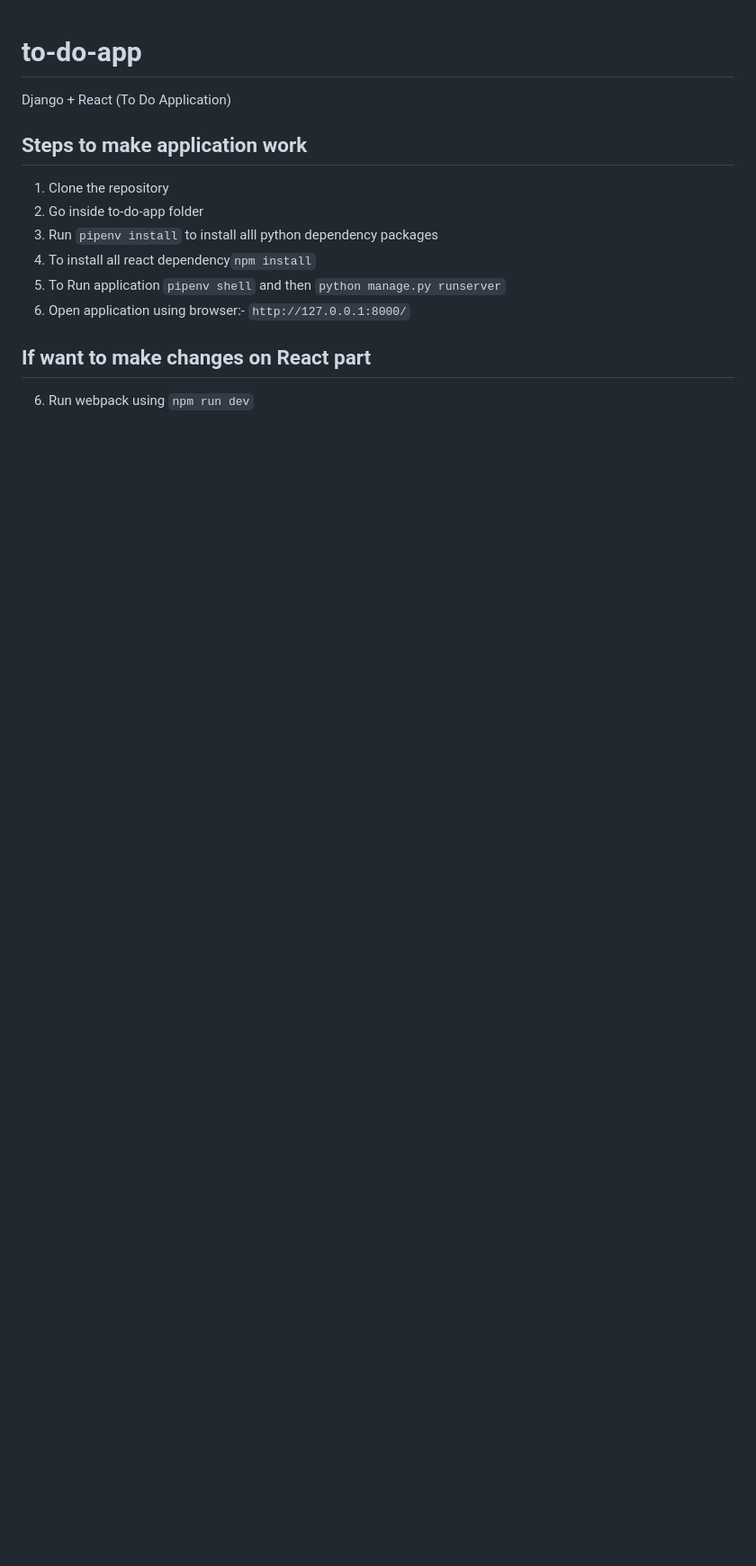
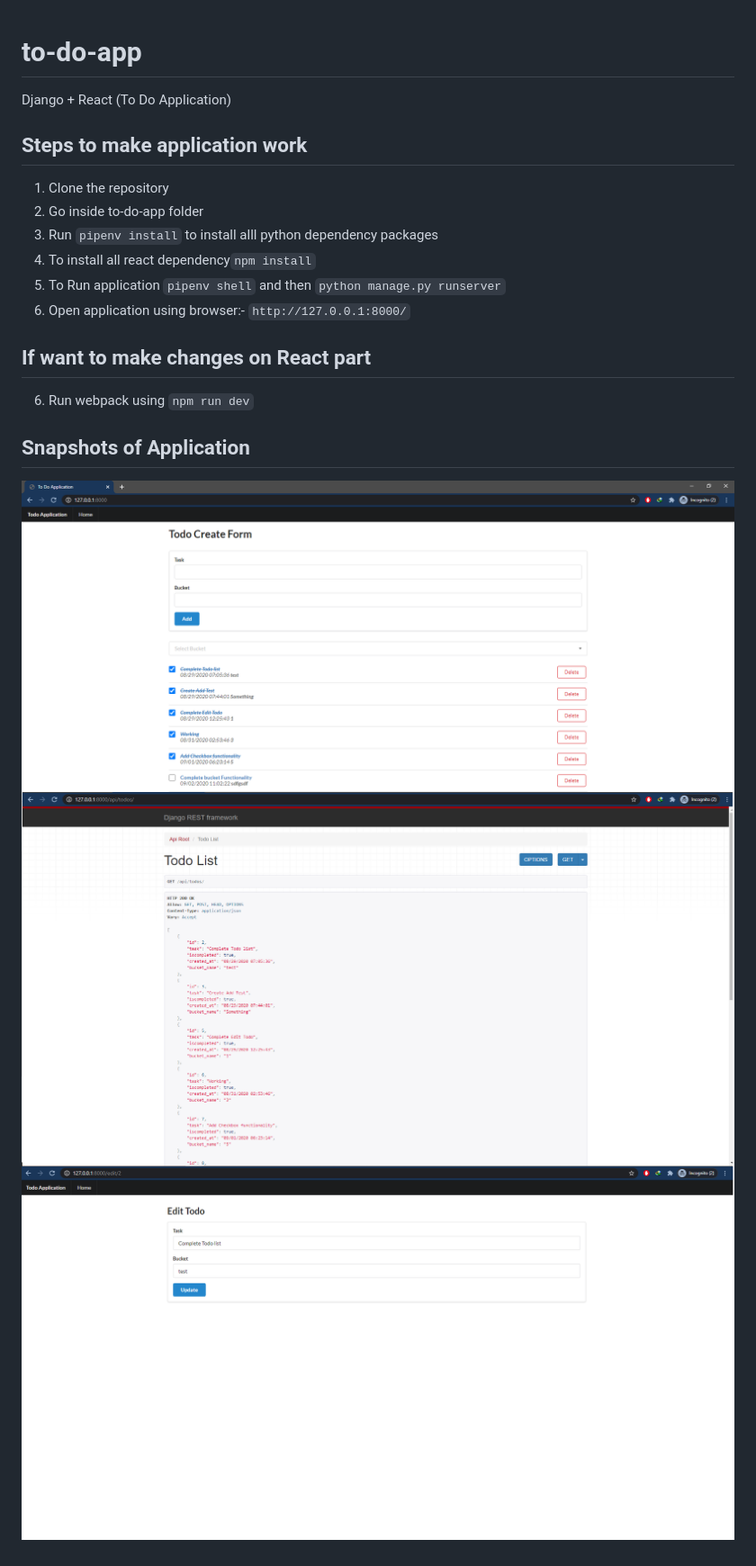
Before and after one commit to singhalshubham89/to-do-app, a Markdown page: README.md, the part around the change. Shown at 90% size. GitHub-like rendering; pictures changed too: assets/images/Dashboard.png (added), assets/images/DashboardApi.png (added), assets/images/TodoEdit.png (added); blank space fills up the shorter version.

Commit message:
Adding Snapshots

```diff
--- a/README.md
+++ b/README.md
@@ -11,3 +11,8 @@ Django + React (To Do Application)
 
 ## If want to make changes on React part
 6. Run webpack using `npm run dev`
+
+## Snapshots of Application
+![alt text](assets/images/Dashboard.png "Dashboard")
+![alt text](assets/images/DashboardApi.png "Dashboard Apis ")
+![alt text](assets/images/TodoEdit.png "TodoEdit")
```
Also changed, not shown: 2 other files.
